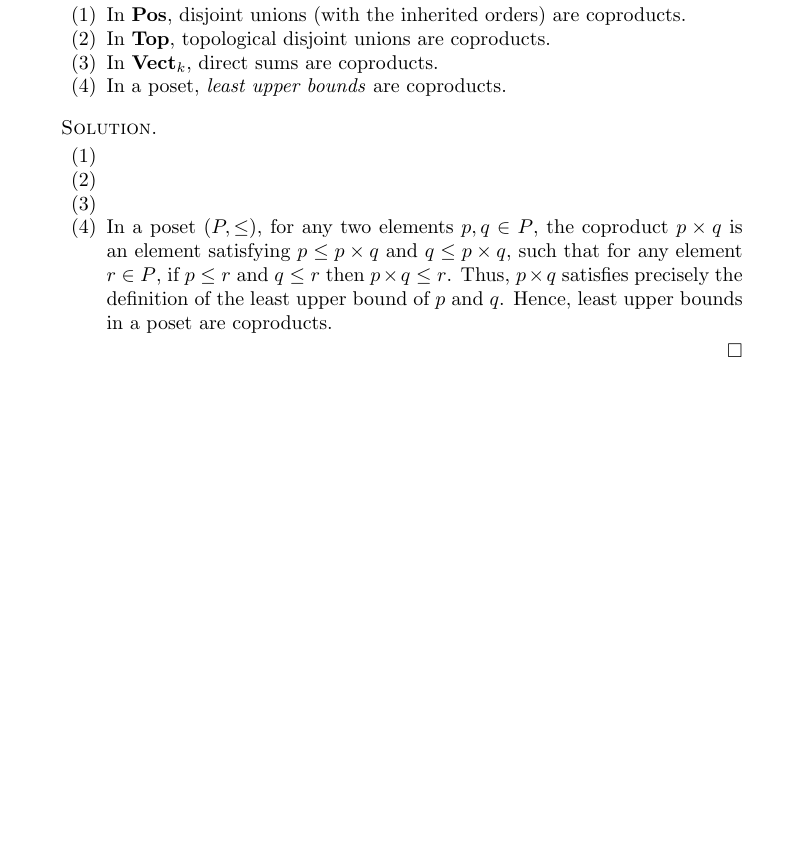
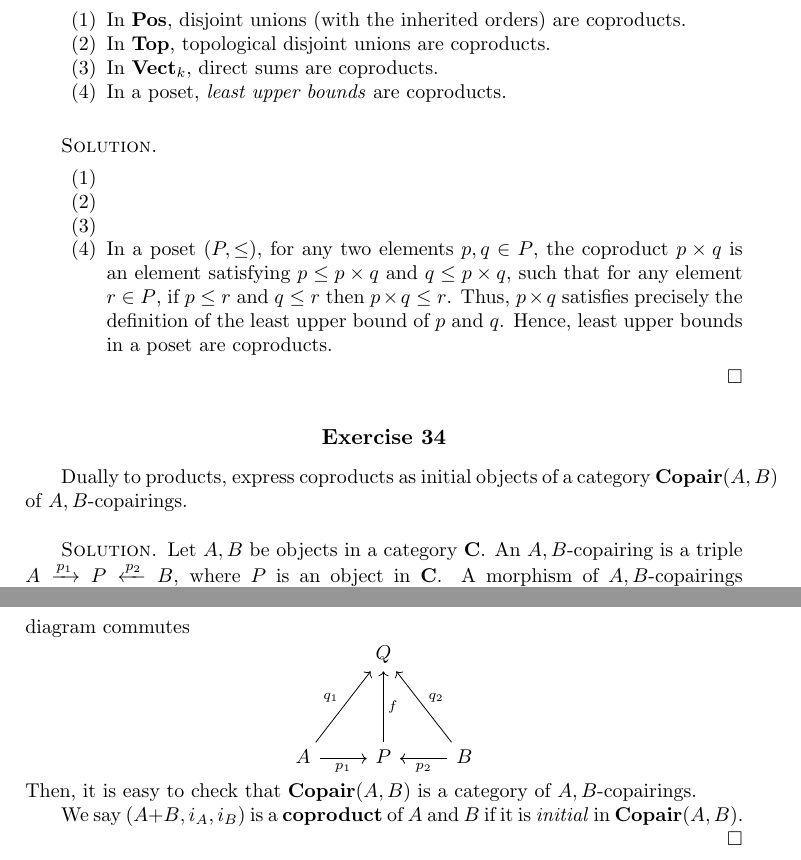
Before and after one commit to vishallama/categories-and-categorical-logic, a LaTeX thesis (main.tex): part of page 19 of 19 before the commit and two parts of pages 19 and 20 of 20 after it, the two joined at a grey line, cut so that both start at the same text, the shorter picture padded with empty space. Compiled offline with pdfLaTeX.

Commit message:
Do Exercise (34)

```diff
--- a/main.tex
+++ b/main.tex
@@ -1056,4 +1056,33 @@ by an equation:
     \end{enumerate}
 \end{solution}
 
+\begin{Exercise}
+    Dually to products, express coproducts as initial objects of a category
+    $\catname{Copair}(A, B)$ of $A, B$-copairings.
+\end{Exercise}
+\begin{solution}
+Let $A, B$ be objects in a category $\catname{C}$. An $A, B$-copairing is a
+triple $A \xrightarrow{p_1} P \xleftarrow{p_2} B$, where $P$ is an object in
+$\catname{C}$. A morphism of $A, B$-copairings $f: (P, p_1, p_2) \to
+(Q, q_1, q2)$ is a morphism $f: P \to Q$ in $\catname{C}$ such that the
+following diagram commutes
+\[
+\begin{tikzcd}
+    & Q & \\
+    & & \\
+    A \arrow[uur, "q_1"]
+      \arrow[r, swap, "p_1"] &
+    P \arrow[uu, swap, "f"] &
+    B \arrow[uul, swap, "q_2"]
+      \arrow[l, "p_2"]
+\end{tikzcd}
+\]
+Then, it is easy to check that $\catname{Copair}(A, B)$ is a category of
+$A, B$-copairings.
+
+We say $(A + B, i_A, i_B)$ is a \textbf{coproduct} of $A$ and $B$ if it is
+\emph{initial} in $\catname{Copair}(A, B)$.
+
+\end{solution}
+
 \end{document}
```
Also changed, not shown: main.pdf.
